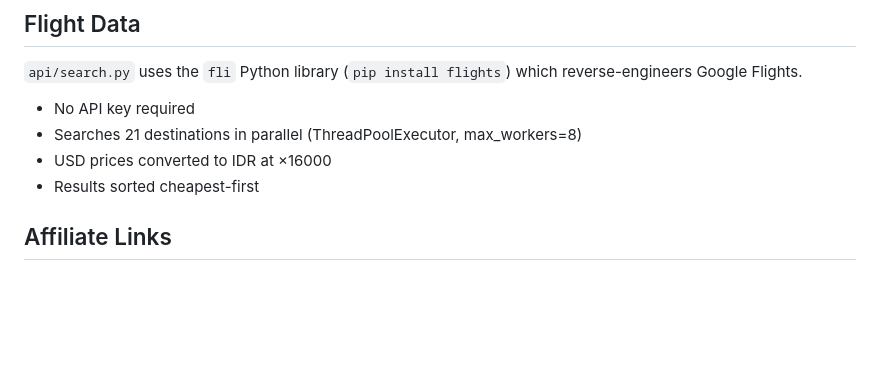
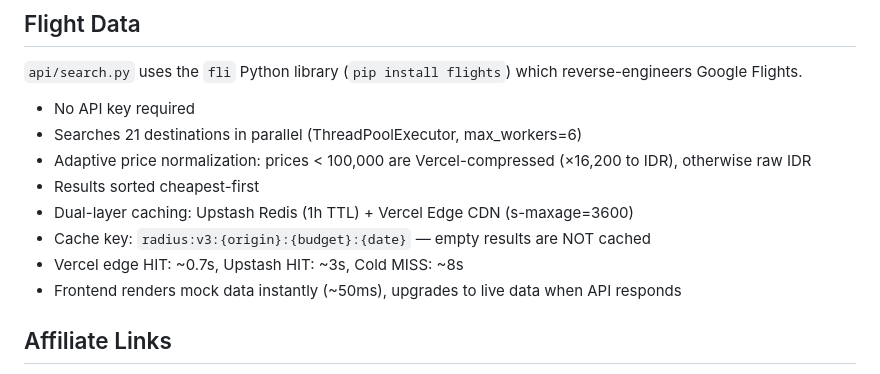
Before and after one commit to nadhifhirba/radius-flight-app, a Markdown page: AGENTS.md, the part around the change. Rendered like a GitHub page; blank space fills up the shorter version.

Commit message:
docs: update AGENTS.md — caching, price normalization, workers=6

```diff
--- a/AGENTS.md
+++ b/AGENTS.md
@@ -37,9 +37,13 @@ No framework, no build tool for JS — Tailwind is pre-built via CLI.
 
 `api/search.py` uses the `fli` Python library (`pip install flights`) which reverse-engineers Google Flights.
 - No API key required
-- Searches 21 destinations in parallel (ThreadPoolExecutor, max_workers=8)
-- USD prices converted to IDR at ×16000
+- Searches 21 destinations in parallel (ThreadPoolExecutor, max_workers=6)
+- Adaptive price normalization: prices < 100,000 are Vercel-compressed (×16,200 to IDR), otherwise raw IDR
 - Results sorted cheapest-first
+- Dual-layer caching: Upstash Redis (1h TTL) + Vercel Edge CDN (s-maxage=3600)
+- Cache key: `radius:v3:{origin}:{budget}:{date}` — empty results are NOT cached
+- Vercel edge HIT: ~0.7s, Upstash HIT: ~3s, Cold MISS: ~8s
+- Frontend renders mock data instantly (~50ms), upgrades to live data when API responds
 
 ## Affiliate Links
 
```
